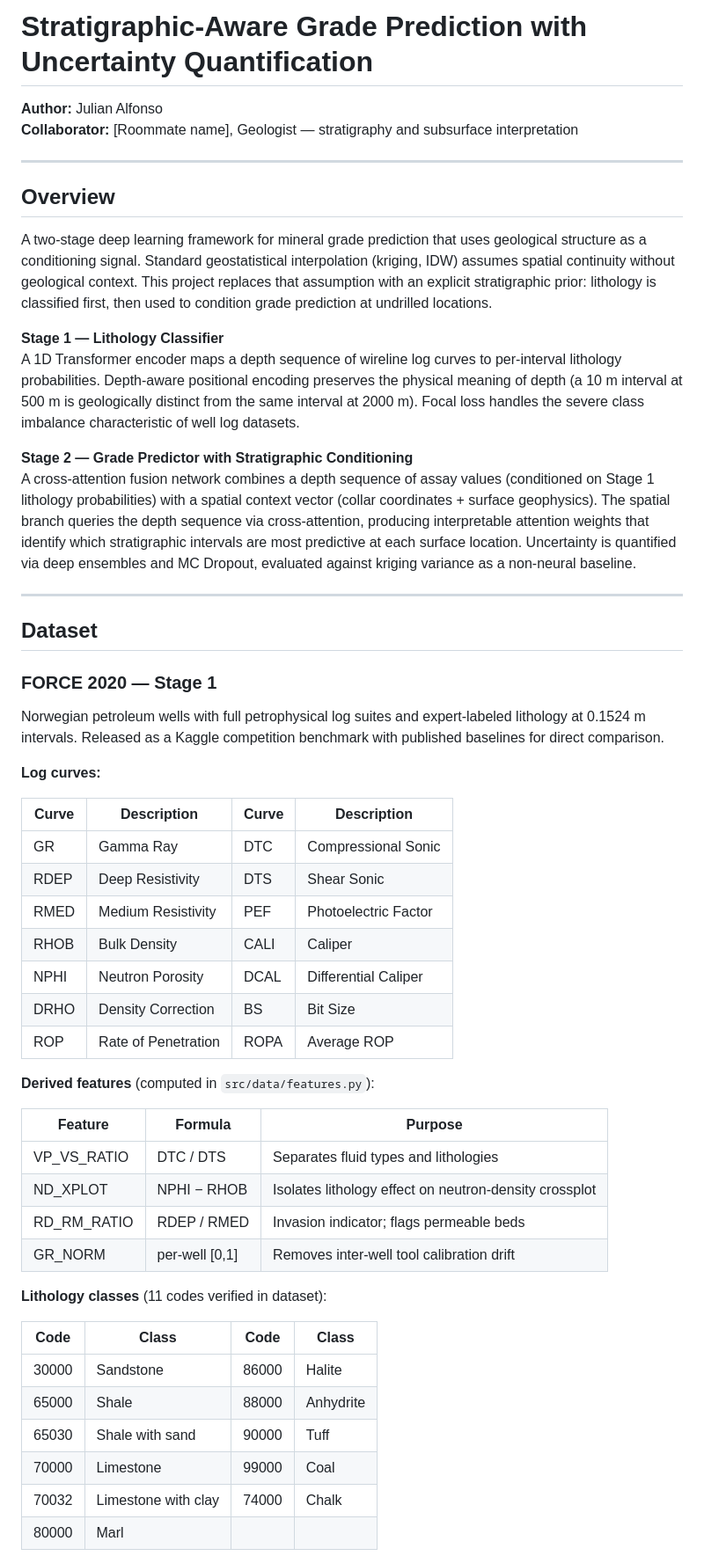
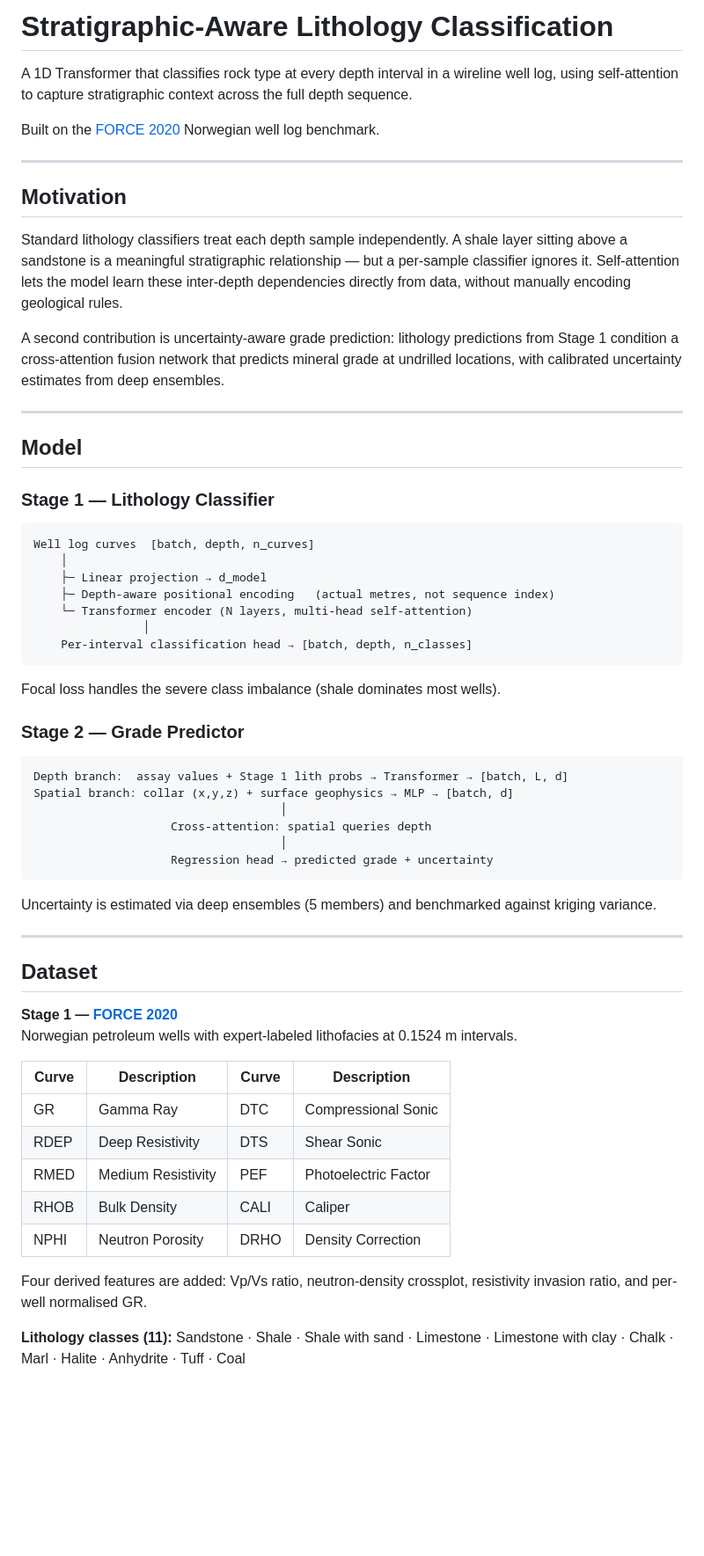
Before and after one commit to cyber-pocho/stat_aware_pred, a Markdown page: README.md, the part around one of its changes. Shown at 88% size. Drawn GitHub-style; blank space fills up the shorter version.

````diff
--- a/README.md
+++ b/README.md
@@ -1,57 +1,64 @@
-# Stratigraphic-Aware Grade Prediction with Uncertainty Quantification
+# Stratigraphic-Aware Lithology Classification
 
-**Author:** Julian Alfonso
-**Collaborator:** [Roommate name], Geologist — stratigraphy and subsurface interpretation
+A 1D Transformer that classifies rock type at every depth interval in a wireline well log, using self-attention to capture stratigraphic context across the full depth sequence.
+
+Built on the [FORCE 2020](https://github.com/bolgebrygg/Force-2021-Machine-Learning-competition) Norwegian well log benchmark.
 
 ---
 
-## Overview
+## Motivation
 
-A two-stage deep learning framework for mineral grade prediction that uses geological structure as a conditioning signal. Standard geostatistical interpolation (kriging, IDW) assumes spatial continuity without geological context. This project replaces that assumption with an explicit stratigraphic prior: lithology is classified first, then used to condition grade prediction at undrilled locations.
+Standard lithology classifiers treat each depth sample independently. A shale layer sitting above a sandstone is a meaningful stratigraphic relationship — but a per-sample classifier ignores it. Self-attention lets the model learn these inter-depth dependencies directly from data, without manually encoding geological rules.
 
-**Stage 1 — Lithology Classifier**
-A 1D Transformer encoder maps a depth sequence of wireline log curves to per-interval lithology probabilities. Depth-aware positional encoding preserves the physical meaning of depth (a 10 m interval at 500 m is geologically distinct from the same interval at 2000 m). Focal loss handles the severe class imbalance characteristic of well log datasets.
+A second contribution is uncertainty-aware grade prediction: lithology predictions from Stage 1 condition a cross-attention fusion network that predicts mineral grade at undrilled locations, with calibrated uncertainty estimates from deep ensembles.
 
-**Stage 2 — Grade Predictor with Stratigraphic Conditioning**
-A cross-attention fusion network combines a depth sequence of assay values (conditioned on Stage 1 lithology probabilities) with a spatial context vector (collar coordinates + surface geophysics). The spatial branch queries the depth sequence via cross-attention, producing interpretable attention weights that identify which stratigraphic intervals are most predictive at each surface location. Uncertainty is quantified via deep ensembles and MC Dropout, evaluated against kriging variance as a non-neural baseline.
+---
+
+## Model
+
+### Stage 1 — Lithology Classifier
+
+```
+Well log curves  [batch, depth, n_curves]
+    │
+    ├─ Linear projection → d_model
+    ├─ Depth-aware positional encoding   (actual metres, not sequence index)
+    └─ Transformer encoder (N layers, multi-head self-attention)
+                │
+    Per-interval classification head → [batch, depth, n_classes]
+```
+
+Focal loss handles the severe class imbalance (shale dominates most wells).
+
+### Stage 2 — Grade Predictor
+
+```
+Depth branch:  assay values + Stage 1 lith probs → Transformer → [batch, L, d]
+Spatial branch: collar (x,y,z) + surface geophysics → MLP → [batch, d]
+                                    │
+                    Cross-attention: spatial queries depth
+                                    │
+                    Regression head → predicted grade + uncertainty
+```
+
+Uncertainty is estimated via deep ensembles (5 members) and benchmarked against kriging variance.
 
 ---
 
 ## Dataset
 
-### FORCE 2020 — Stage 1
+**Stage 1 — [FORCE 2020](https://www.kaggle.com/datasets/ala2obstantsmachines/force-well-logs)**
+Norwegian petroleum wells with expert-labeled lithofacies at 0.1524 m intervals.
 
-Norwegian petroleum wells with full petrophysical log suites and expert-labeled lithology at 0.1524 m intervals. Released as a Kaggle competition benchmark with published baselines for direct comparison.
+| Curve | Description           | Curve | Description          |
+|-------|-----------------------|-------|----------------------|
+| GR    | Gamma Ray             | DTC   | Compressional Sonic  |
+| RDEP  | Deep Resistivity      | DTS   | Shear Sonic          |
+| RMED  | Medium Resistivity    | PEF   | Photoelectric Factor |
+| RHOB  | Bulk Density          | CALI  | Caliper              |
+| NPHI  | Neutron Porosity      | DRHO  | Density Correction   |
 
-**Log curves:**
+Four derived features are added: Vp/Vs ratio, neutron-density crossplot, resistivity invasion ratio, and per-well normalised GR.
 
-| Curve | Description              | Curve | Description           |
-|-------|--------------------------|-------|-----------------------|
-| GR    | Gamma Ray                | DTC   | Compressional Sonic   |
-| RDEP  | Deep Resistivity         | DTS   | Shear Sonic           |
-| RMED  | Medium Resistivity       | PEF   | Photoelectric Factor  |
-| RHOB  | Bulk Density             | CALI  | Caliper               |
-| NPHI  | Neutron Porosity         | DCAL  | Differential Caliper  |
-| DRHO  | Density Correction       | BS    | Bit Size              |
-| ROP   | Rate of Penetration      | ROPA  | Average ROP           |
+**Lithology classes (11):** Sandstone · Shale · Shale with sand · Limestone · Limestone with clay · Chalk · Marl · Halite · Anhydrite · Tuff · Coal
 
-**Derived features** (computed in `src/data/features.py`):
-
-| Feature     | Formula        | Purpose                                                |
-|-------------|----------------|--------------------------------------------------------|
-| VP_VS_RATIO | DTC / DTS      | Separates fluid types and lithologies                  |
-| ND_XPLOT    | NPHI − RHOB    | Isolates lithology effect on neutron-density crossplot |
-| RD_RM_RATIO | RDEP / RMED    | Invasion indicator; flags permeable beds               |
-| GR_NORM     | per-well [0,1] | Removes inter-well tool calibration drift              |
-
-**Lithology classes** (11 codes verified in dataset):
-
-| Code  | Class               | Code  | Class               |
-|-------|---------------------|-------|---------------------|
-| 30000 | Sandstone           | 86000 | Halite              |
-| 65000 | Shale               | 88000 | Anhydrite           |
-| 65030 | Shale with sand     | 90000 | Tuff                |
-| 70000 | Limestone           | 99000 | Coal                |
-| 70032 | Limestone with clay | 74000 | Chalk               |
-| 80000 | Marl                |       |                     |
-
````
Also changed, not shown: other parts of README.md (+47 -102 lines).
